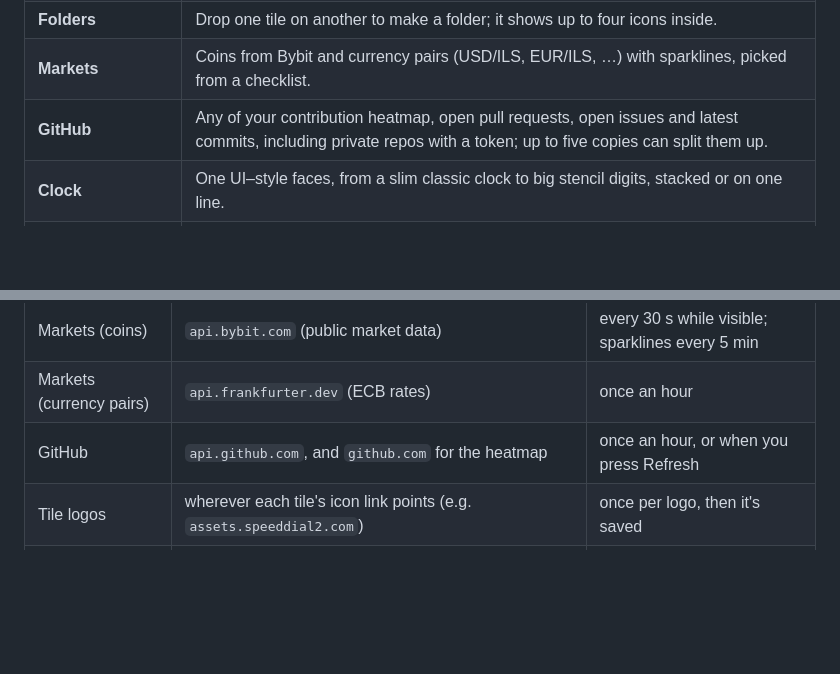
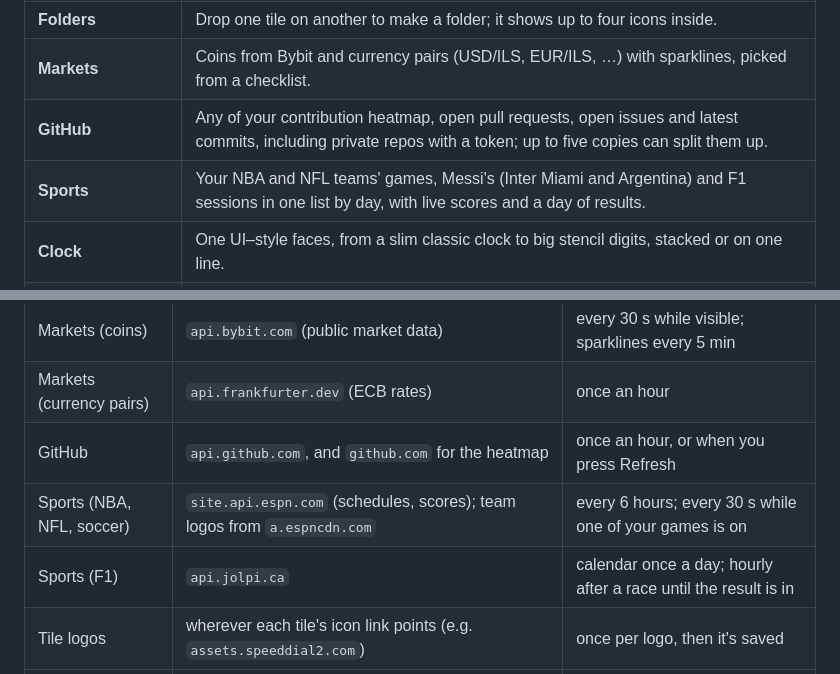
Before and after one commit to NVB20/new-tab, a Markdown page: README.md, 2 parts joined by grey strips. GitHub-like rendering; blank space fills up the shorter version.

```diff
--- a/README.md
+++ b/README.md
@@ -52,6 +52,7 @@ Rather do it yourself? See [Install by hand](#install-by-hand).
 | **Folders** | Drop one tile on another to make a folder; it shows up to four icons inside. |
 | **Markets** | Coins from Bybit and currency pairs (USD/ILS, EUR/ILS, …) with sparklines, picked from a checklist. |
 | **GitHub** | Any of your contribution heatmap, open pull requests, open issues and latest commits, including private repos with a token; up to five copies can split them up. |
+| **Sports** | Your NBA and NFL teams' games, Messi's (Inter Miami and Argentina) and F1 sessions in one list by day, with live scores and a day of results. |
 | **Clock** | One UI–style faces, from a slim classic clock to big stencil digits, stacked or on one line. |
 | **Tasks and notes** | A to-do list with due dates, priorities, drag-to-reorder and a week of finished-task history, and a notes pad. |
 | **Search bar and AI chats** | Search Google, or type a message that runs in a new chat on Claude, ChatGPT or Gemini. Ctrl+Space to type; a widget of its own that you place in Layout mode. Also a Claude box widget. |
@@ -310,6 +335,8 @@ only. Nothing is sent anywhere except the requests the widgets need:
 | Markets (coins) | `api.bybit.com` (public market data) | every 30 s while visible; sparklines every 5 min |
 | Markets (currency pairs) | `api.frankfurter.dev` (ECB rates) | once an hour |
 | GitHub | `api.github.com`, and `github.com` for the heatmap | once an hour, or when you press Refresh |
+| Sports (NBA, NFL, soccer) | `site.api.espn.com` (schedules, scores); team logos from `a.espncdn.com` | every 6 hours; every 30 s while one of your games is on |
+| Sports (F1) | `api.jolpi.ca` | calendar once a day; hourly after a race until the result is in |
 | Tile logos | wherever each tile's icon link points (e.g. `assets.speeddial2.com`) | once per logo, then it's saved |
 | Search bar | `google.com`, `claude.ai`, `chatgpt.com` or `gemini.google.com`, opened like any link | only when you press Enter |
 
```
Also changed, not shown: other parts of README.md (+30 -3 lines).
